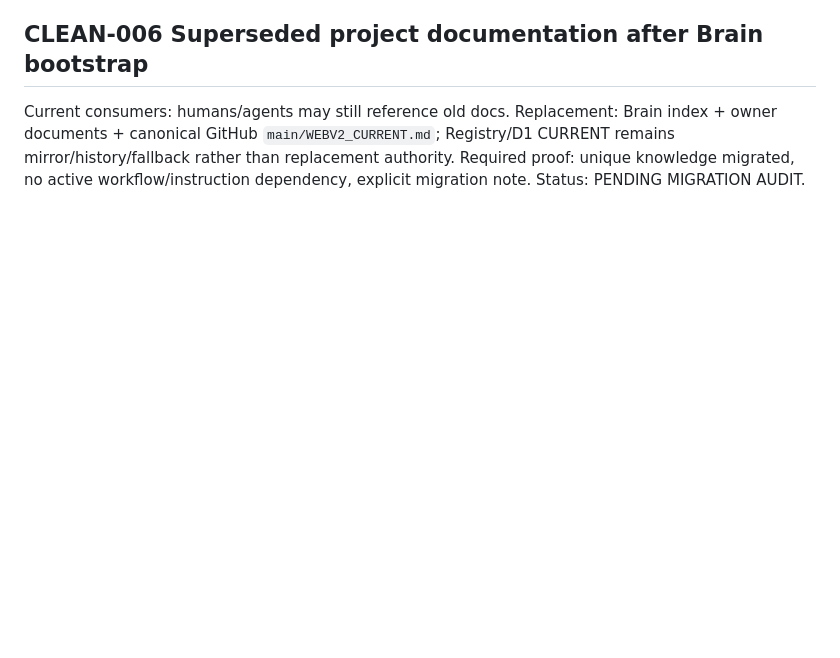
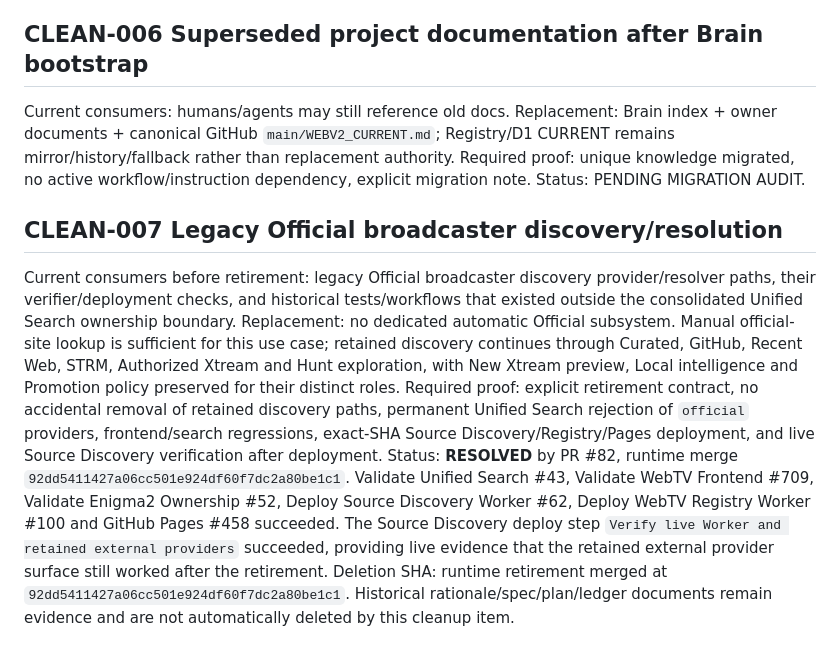
Before and after one commit to tonis1000/WebV2, a Markdown page: WEBV2_CLEANUP.md, the part around the change. Rendered like a GitHub page; blank space fills up the shorter version.

Commit message:
Close Official discovery cleanup evidence

```diff
--- a/WEBV2_CLEANUP.md
+++ b/WEBV2_CLEANUP.md
@@ -49,3 +49,10 @@ Current consumers: humans/agents may still reference old docs.
 Replacement: Brain index + owner documents + canonical GitHub `main/WEBV2_CURRENT.md`; Registry/D1 CURRENT remains mirror/history/fallback rather than replacement authority.
 Required proof: unique knowledge migrated, no active workflow/instruction dependency, explicit migration note.
 Status: PENDING MIGRATION AUDIT.
+
+## CLEAN-007 Legacy Official broadcaster discovery/resolution
+Current consumers before retirement: legacy Official broadcaster discovery provider/resolver paths, their verifier/deployment checks, and historical tests/workflows that existed outside the consolidated Unified Search ownership boundary.
+Replacement: no dedicated automatic Official subsystem. Manual official-site lookup is sufficient for this use case; retained discovery continues through Curated, GitHub, Recent Web, STRM, Authorized Xtream and Hunt exploration, with New Xtream preview, Local intelligence and Promotion policy preserved for their distinct roles.
+Required proof: explicit retirement contract, no accidental removal of retained discovery paths, permanent Unified Search rejection of `official` providers, frontend/search regressions, exact-SHA Source Discovery/Registry/Pages deployment, and live Source Discovery verification after deployment.
+Status: **RESOLVED** by PR #82, runtime merge `92dd5411427a06cc501e924df60f7dc2a80be1c1`. Validate Unified Search #43, Validate WebTV Frontend #709, Validate Enigma2 Ownership #52, Deploy Source Discovery Worker #62, Deploy WebTV Registry Worker #100 and GitHub Pages #458 succeeded. The Source Discovery deploy step `Verify live Worker and retained external providers` succeeded, providing live evidence that the retained external provider surface still worked after the retirement.
+Deletion SHA: runtime retirement merged at `92dd5411427a06cc501e924df60f7dc2a80be1c1`. Historical rationale/spec/plan/ledger documents remain evidence and are not automatically deleted by this cleanup item.
```
